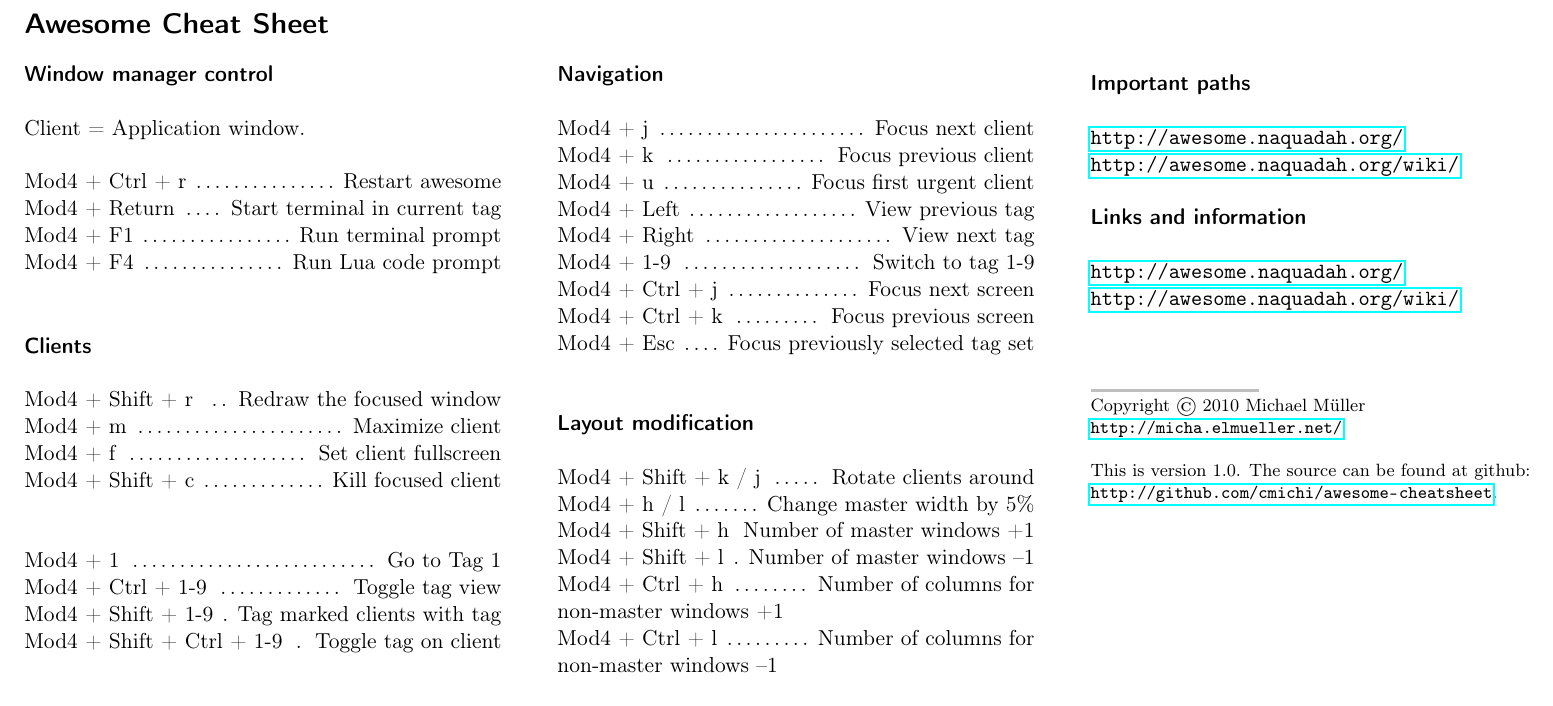
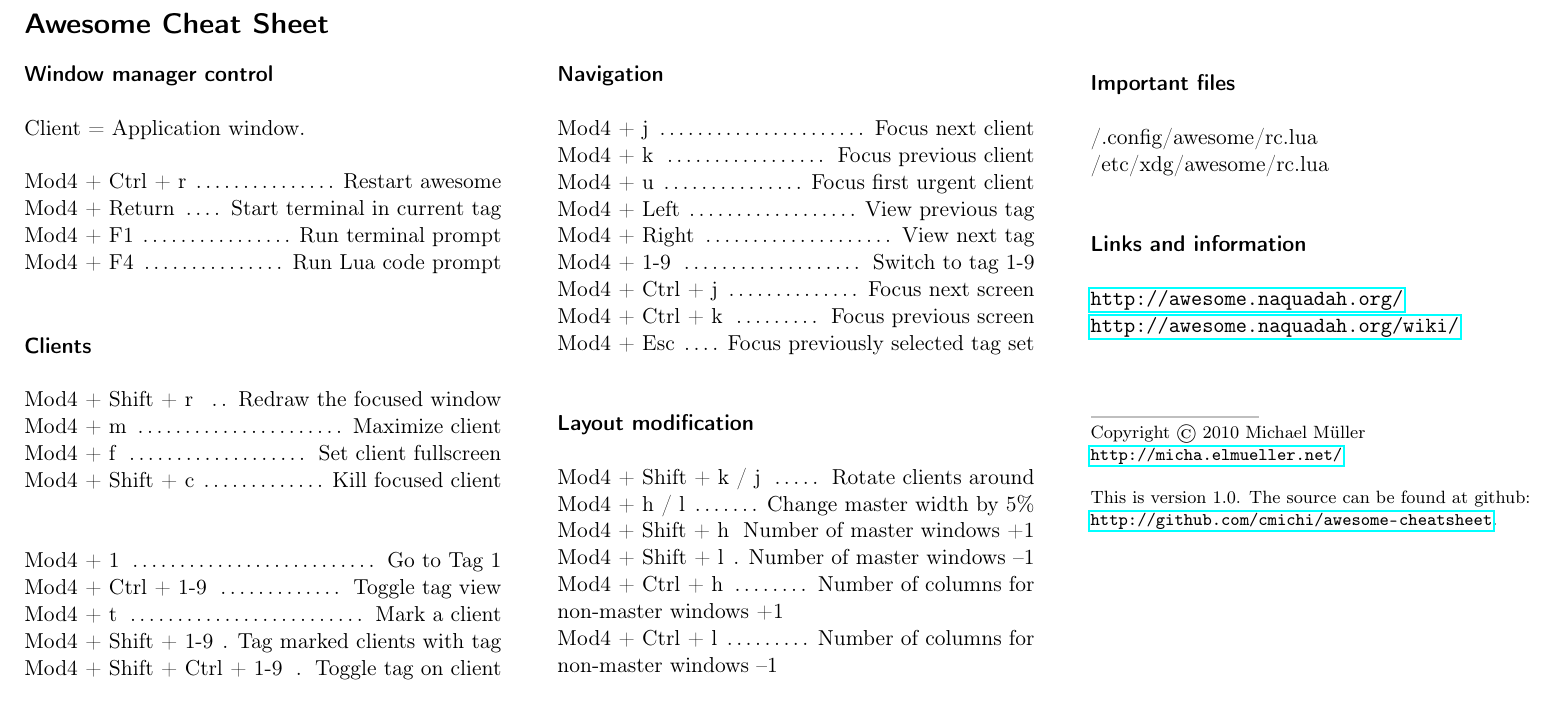
Before and after one commit to cmichi/awesome-cheatsheet, a LaTeX document (awesome.tex): part of the page, cut so that both start at the same text. Compiled offline with pdfLaTeX.

Commit message:
added 'important files'

```diff
--- a/awesome.tex
+++ b/awesome.tex
@@ -66,6 +67,7 @@
 
 			Mod4 + 1\dots{}Go to Tag 1\\
 			Mod4 + Ctrl + 1-9\dots{}Toggle tag view\\
+			Mod4 + t\dots{}Mark a client\\
 			Mod4 + Shift + 1-9\dots{}Tag marked clients with tag\\
 			Mod4 + Shift + Ctrl + 1-9\dots{}Toggle tag on client\\
 
@@ -120,14 +118,11 @@
 
 	\put(200,189){
 		\begin{minipage}[t]{85mm}
-%			\paragraph{Utility Shortcuts} \ \\
-
-%			Windows + F1\dots{} Run a program. Opens a new window in the current tag thing.\\
-
-
-			\paragraph{Important paths} \ \\ \\
-			\url{http://awesome.naquadah.org/}\\
-			\url{http://awesome.naquadah.org/wiki/}\\
+			\paragraph{Important files} \ \\ \\
+%			\ttfamily{
+			~/.config/awesome/rc.lua\\
+			/etc/xdg/awesome/rc.lua\\ \\
+%			}
 
 
 			\paragraph{Links and information} \ \\ \\
```
Also changed, not shown: awesome.pdf, awesome.tex (5 more changed lines).
